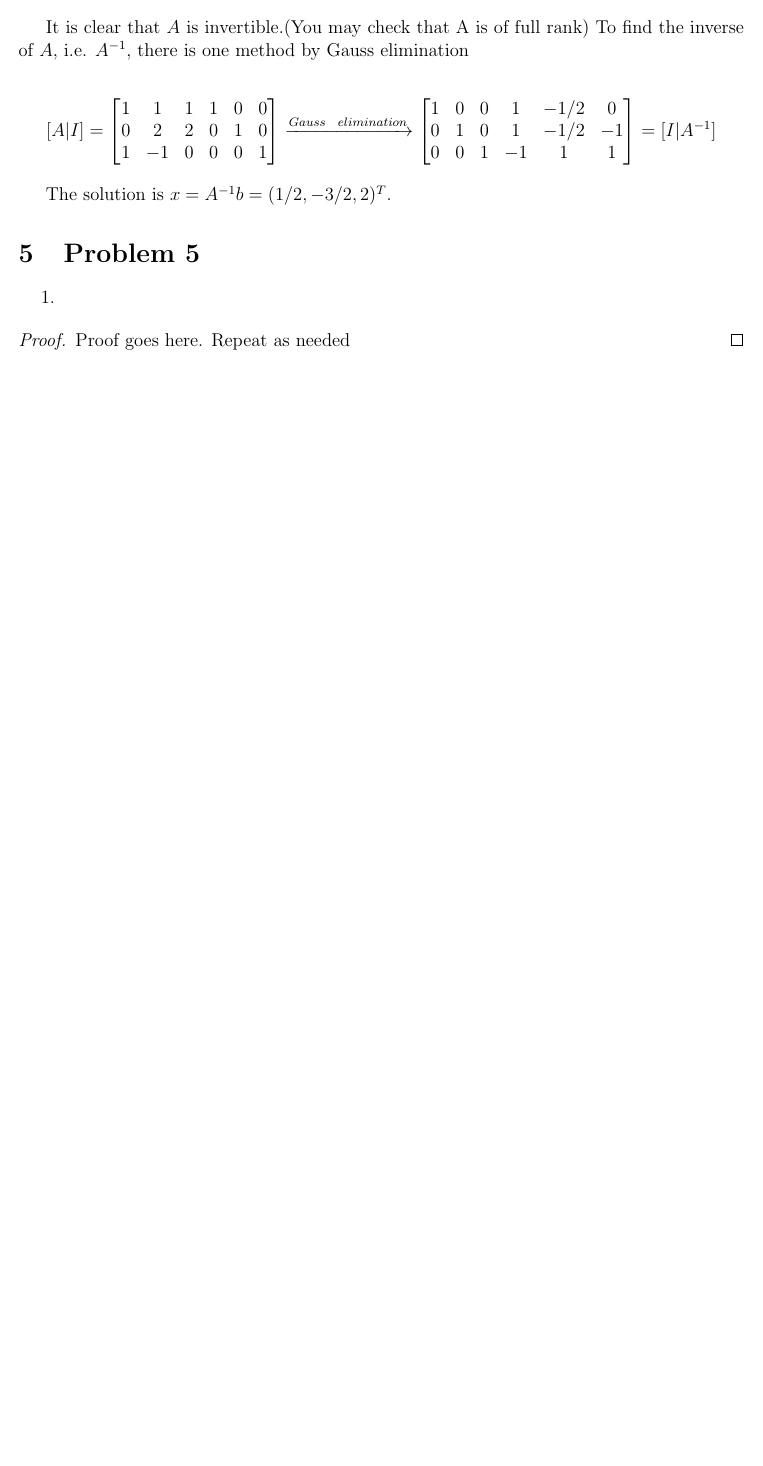
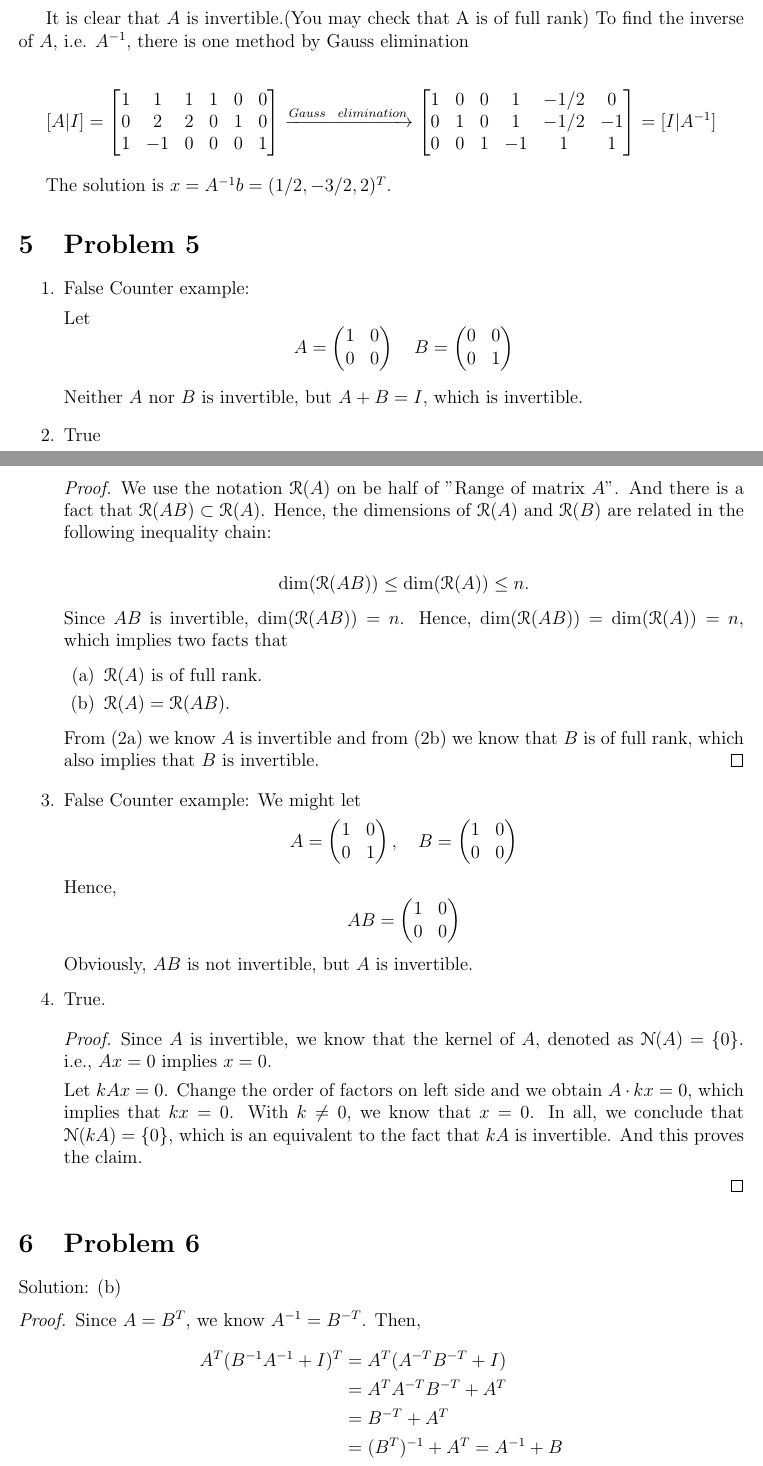
Before and after one commit to gorgeous1992/2017fall, a LaTeX problem sheet (hw1/hw1.tex): part of page 3 of 3 before the commit and two parts of pages 3 and 4 of 6 after it, the two joined at a grey line, cut so that both start at the same text, the shorter picture padded with empty space. Compiled offline with pdfLaTeX.

Commit message:
update files

```diff
--- a/hw1/hw1.tex
+++ b/hw1/hw1.tex
@@ -1,7 +1,7 @@
 \documentclass[12pt]{article}
  \usepackage[margin=1in]{geometry}
 \usepackage{amsmath,amsthm,amssymb,amsfonts}
-\usepackage{mathtools}
+\usepackage{mathtools, eucal}
 
 
 
@@ -266,19 +266,98 @@ The solution is $x = A^{-1}b = (1/2, -3/2, 2)^T$.
 
 
 \section{Problem 5}
+\begin{enumerate}
+\item False
+Counter example:
+
+Let
+$$
+A = \begin{pmatrix}
+1 & 0 \\
+0 & 0
+\end{pmatrix} \quad
+B = \begin{pmatrix}
+0 & 0 \\
+0 & 1
+\end{pmatrix}
+$$
+
+Neither $A$ nor $B$ is invertible, but $A + B = I$, which is invertible.
+
+\item True
+\begin{proof}
+We use the notation $\mathcal R (A)$ on be half of "Range of matrix $A$". And there is a fact that $\mathcal R (AB) \subset \mathcal R (A)$. Hence, the dimensions of $\mathcal R (A)$ and $\mathcal R(B)$ are related in the following inequality chain:
+
+$$
+\dim(\mathcal R(AB)) \leq \dim(\mathcal R(A)) \leq n.
+$$
+
+Since $AB$ is invertible, $\dim(\mathcal R(AB)) = n$. Hence, $\dim(\mathcal R(AB)) = \dim(\mathcal R(A)) = n$, which implies two facts that
+\begin{enumerate}
+\item\label{fact1} $\mathcal R(A)$ is of full rank.
+
+\item\label{fact2} $\mathcal R(A) = \mathcal R(AB)$.
+\end{enumerate}
+
+From (\ref{fact1}) we know $A$ is invertible and from (\ref{fact2}) we know that $B$ is of full rank, which also implies that $B$ is invertible.
+\end{proof}
+
+
+\item False
+Counter example:
+We might let
+$$
+A = \begin{pmatrix}
+1 & 0 \\
+0 & 1
+\end{pmatrix}, \quad
+B = \begin{pmatrix}
+1 & 0 \\
+0 & 0
+\end{pmatrix}
+$$
+
+Hence, $$AB = \begin{pmatrix}
+1 & 0 \\
+0 & 0
+\end{pmatrix}
+$$
+
+Obviously, $AB$ is not invertible, but $A$ is invertible.
 
 
 
+\item True.
 
+\begin{proof}
+Since $A$ is invertible, we know that the kernel of $A$, denoted as $\mathcal N(A) = \{0\}$. i.e., $Ax = 0$ implies $x = 0$.
 
-\begin{enumerate}
-\item
+Let $kAx = 0$. Change the order of factors on left side and we obtain $A\cdot kx = 0$, which implies that $kx = 0$. With $k\neq 0$, we know that $x = 0$. In all, we conclude that $\mathcal N(kA) = \{0\}$, which is an equivalent to the fact that $kA$ is invertible. And this proves the claim.
 
+\end{proof}
 \end{enumerate}
 
 
+\section{Problem 6}
+Solution: (b)
 
 \begin{proof}
-Proof goes here. Repeat as needed
+Since $A = B^T$, we know $A^{-1} = B^{-T}$. Then,
+
+$$
+\begin{aligned}
+A^T(B^{-1}A^{-1} + I)^T
+& = A^T(A^{-T}B^{-T} + I) \\
+& = A^TA^{-T}B^{-T} + A^T \\
+& = B^{-T} + A^T \\
+& = (B^T)^{-1} + A^T = A^{-1} + B
+\end{aligned}
+$$
+
 \end{proof}
 
+
+\section{Problem 7}
+Solution:
+
+Let $A = [\alpha_1^T, \alpha_2^T, \alpha_3^T, \alpha_4^T]$, and $x = (x_1, x_2, x_3, x_4)^T$. Solve linear system $Ax = \alpha^T$ and we obtain $x = (\frac{5}{4}, \frac{1}{4}, -\frac{1}{4}, -\frac{1}{4})^T$.
```
Also changed, not shown: hw1/hw1.pdf, hw1/hw1.tex (90 more changed lines), 3 other files.
